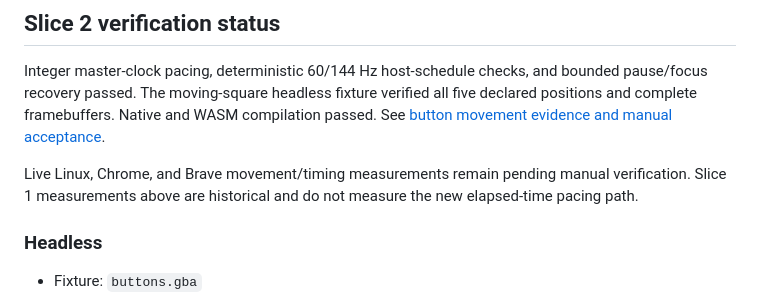
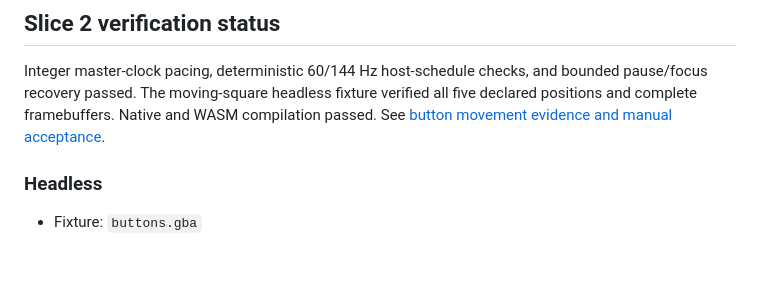
Before and after one commit to Aditya-1304/Lycan, a Markdown page: docs/performance.md, the part around one of its changes. GitHub-like rendering; blank space fills up the shorter version.

Commit message:
updated the performance metrics

```diff
--- a/docs/performance.md
+++ b/docs/performance.md
@@ -83,10 +83,6 @@ bounded pause/focus recovery passed. The moving-square headless fixture verified
 all five declared positions and complete framebuffers. Native and WASM compilation
 passed. See [button movement evidence and manual acceptance](button_movement.md).
 
-Live Linux, Chrome, and Brave movement/timing measurements remain pending manual
-verification. Slice 1 measurements above are historical and do not measure the new
-elapsed-time pacing path.
-
 ### Headless
 
 - Fixture: `buttons.gba`
```
Also changed, not shown: other parts of docs/performance.md (+73 -0 lines).
